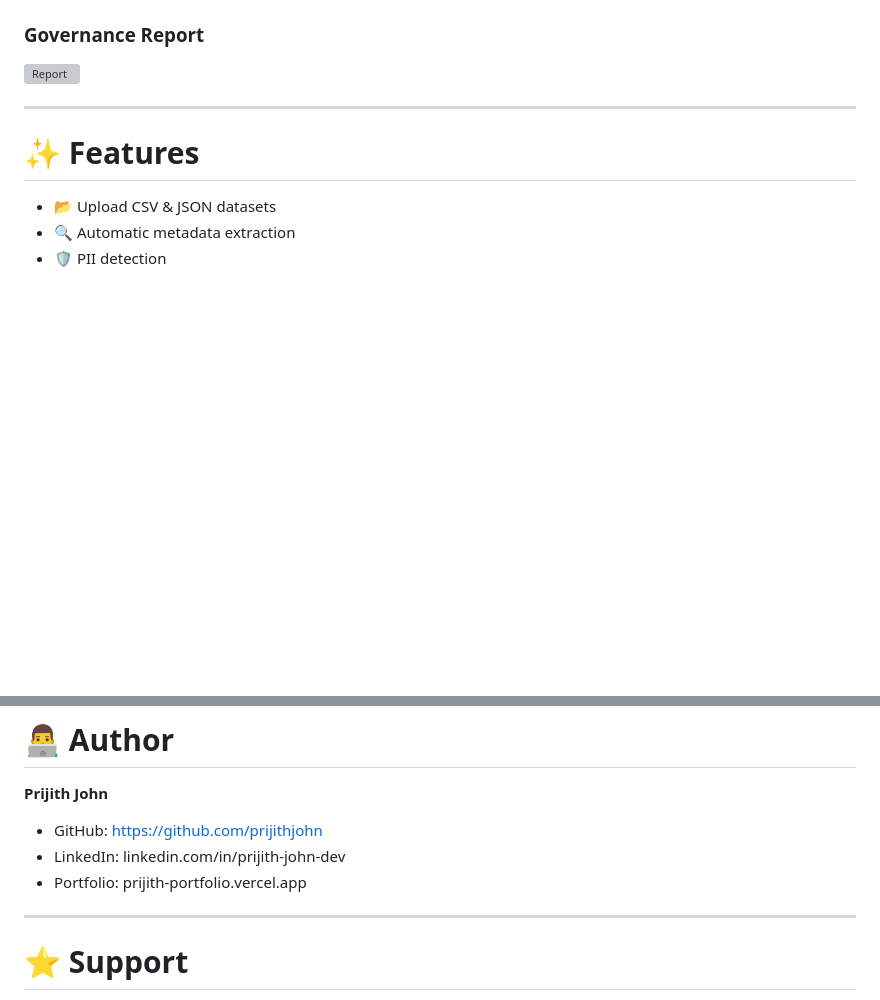
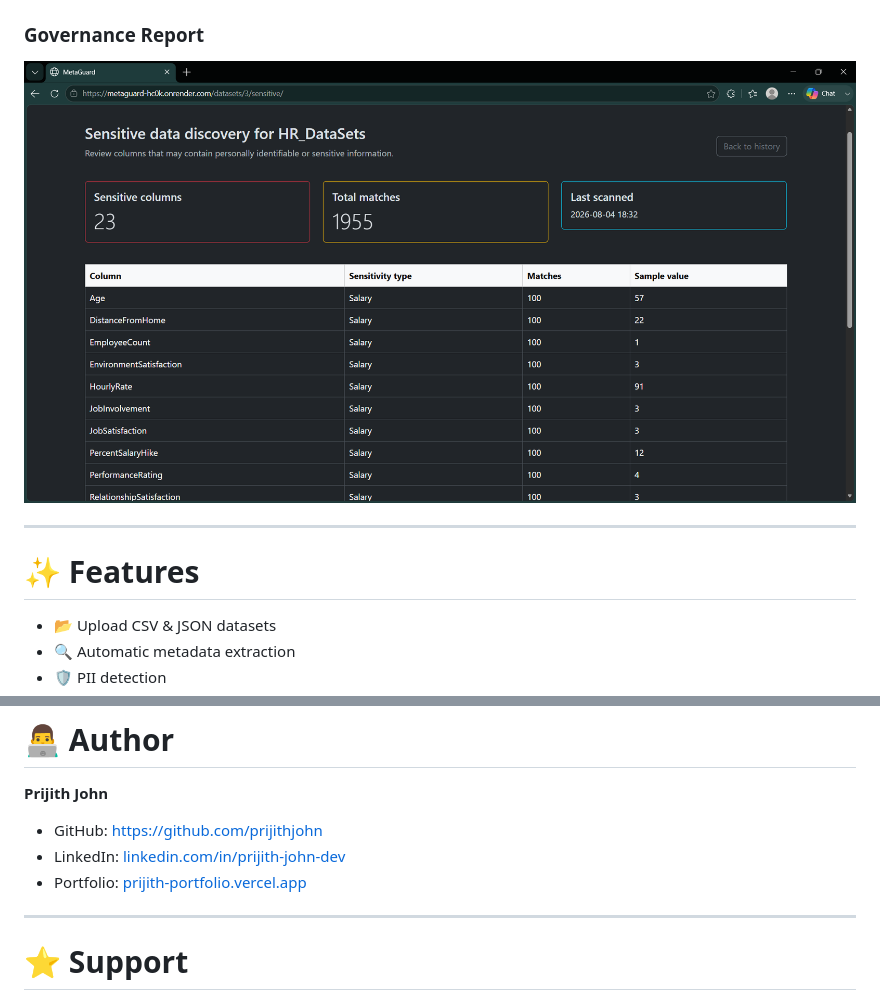
Before and after one commit to prijithjohn/Metaguard, a Markdown page: README.md, 2 parts joined by grey strips. Rendered like a GitHub page; blank space fills up the shorter version; grey boxes are pictures that could not be loaded.

```diff
--- a/README.md
+++ b/README.md
@@ -35,7 +35,7 @@ Designed using modern backend engineering practices, MetaGuard supports asynchro
 
 ### Governance Report
 
-![Report](images/report.png)
+![Report](Images/DataQualityAnalysis.png)
 
 ---
 
@@ -210,9 +210,9 @@ MetaGuard/
 **Prijith John**
 
 - GitHub: https://github.com/prijithjohn
-- LinkedIn: linkedin.com/in/prijith-john-dev
-- Portfolio: prijith-portfolio.vercel.app
-
+- LinkedIn: [linkedin.com/in/prijith-john-dev](https://www.linkedin.com/in/prijith-john-dev/)
+- Portfolio: [prijith-portfolio.vercel.app
+](https://prijith-portfolio.vercel.app/)
 ---
 
 # ⭐ Support
```
Also changed, not shown: other parts of README.md (+3 -3 lines).
